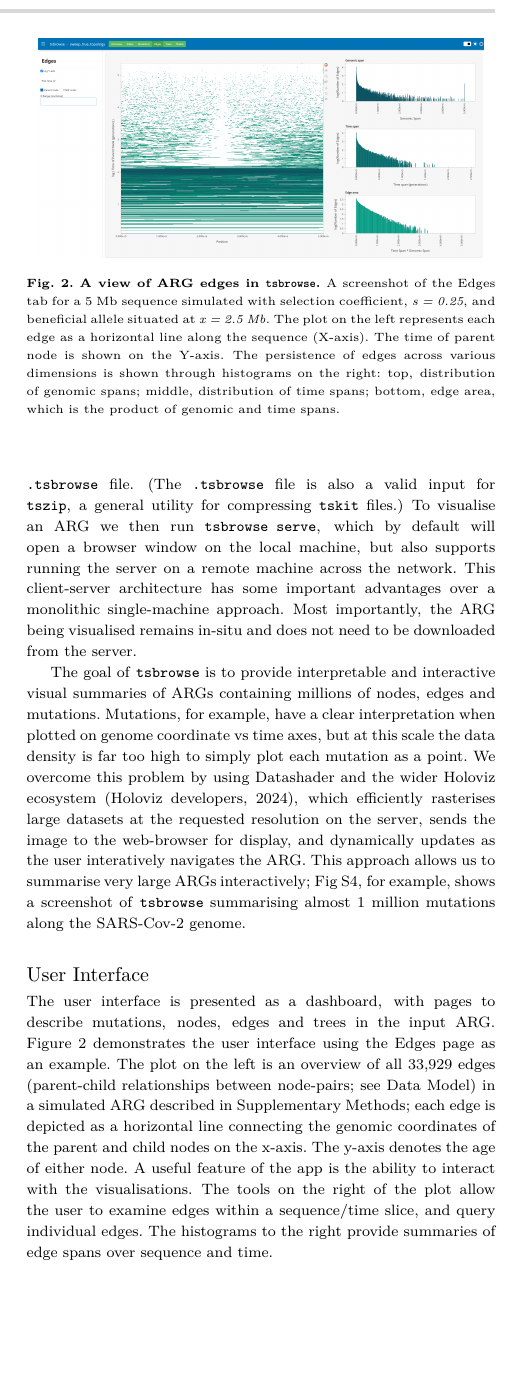
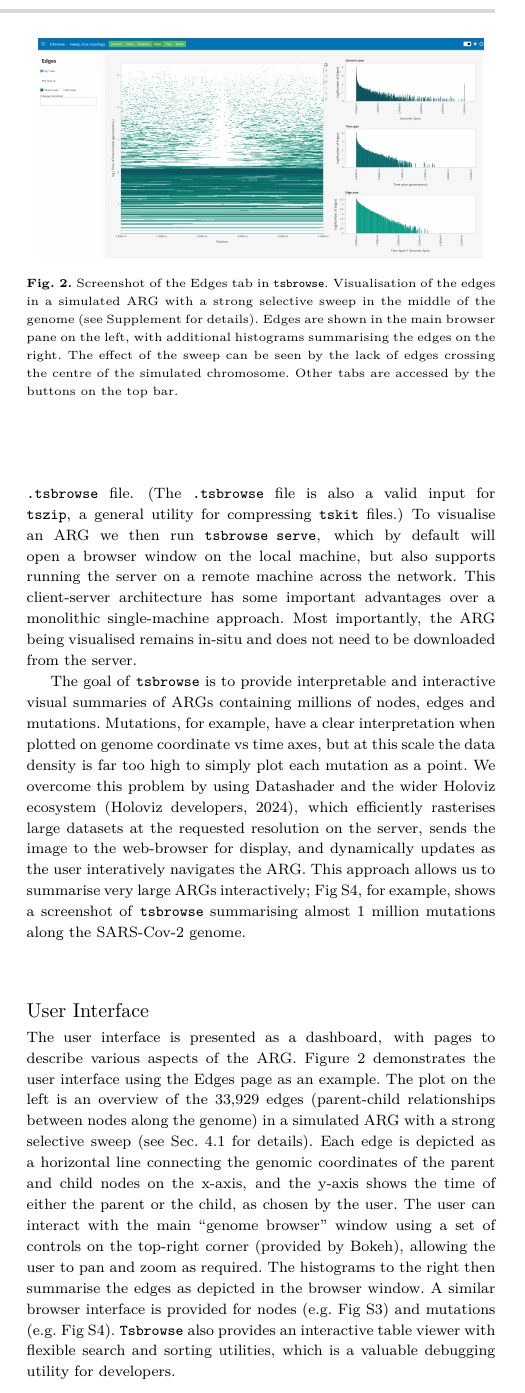
Before and after one commit to savitakartik/tsbrowse-paper, a LaTeX thesis (manuscript/paper.tex): part of one column of page 2 of 8, cut so that both start at the same text, the shorter picture padded with empty space. Compiled offline with pdfLaTeX.

Commit message:
Polish UI section

```diff
--- a/manuscript/paper.tex
+++ b/manuscript/paper.tex
@@ -322,15 +322,17 @@ genome.
 % For large datasets with complex visualisations, this achieves a smoother user
 % experience.
 
-\subsection{User Interface}
-\label{subsec:User_Interface}
-\begin{figure}
-    \centering
-    \includegraphics[width=0.95\linewidth]{figures/MainFig2.png}
-    \caption{\textbf{A view of ARG edges in \texttt{tsbrowse}.}
-    A screenshot of the Edges tab for a 5 Mb sequence simulated with selection coefficient, \textit{s = 0.25}, and beneficial allele situated at \textit{x = 2.5 Mb}. The plot on the left represents each edge as a horizontal line along the sequence (X-axis). The time of parent node is shown on the Y-axis. The persistence of edges across various dimensions is shown through histograms on the right: top, distribution of genomic spans; middle, distribution of time spans; bottom, edge area, which is the product of genomic and time spans.}
-
-    \label{fig:Figure_2}
+\subsection{User Interface} \label{subsec:User_Interface} \begin{figure}
+\centering \includegraphics[width=0.95\linewidth]{figures/MainFig2.png}
+\caption{Screenshot of the Edges tab in \texttt{tsbrowse}.
+Visualisation of the edges in a simulated ARG with a strong selective
+sweep in the middle of the genome (see Supplement for details).
+Edges are shown in the main browser pane on the left, with additional
+histograms summarising the edges on the right.
+The effect of the sweep can be seen by the lack of edges crossing the
+centre of the simulated chromosome. Other tabs are accessed by the
+buttons on the top bar.
+\label{fig:Figure_2}}
 \end{figure}
 % \texttt{Tsbrowse}'s interface is built on the \texttt{Holoviz} ecosystem
 % \citep{Holoviz}, which brings together \texttt{Datashader}, \texttt{Bokeh},
@@ -346,17 +348,28 @@ genome.
 % sequence annotations. This allows users to overlay contextual information about
 % genes or other sequence features.
 The user interface is presented as a dashboard, with pages to
-describe mutations, nodes, edges and trees in the input ARG. Figure 2
-demonstrates the user interface using the Edges page as an example. The plot on
-the left is an overview of all 33,929 edges (parent-child relationships between
-node-pairs; see \hyperref[subsec:Data_Model]{Data Model}) in a simulated ARG
-\hyperref[subsec:sweep_simulation]{described in Supplementary Methods}; each
-edge is depicted as a horizontal line connecting the genomic coordinates of the
-parent and child nodes on the x-axis. The y-axis denotes the age of either
-node. A useful feature of the app is the ability to interact with the
-visualisations. The tools on the right of the plot allow the user to examine
-edges within a sequence/time slice, and query individual edges. The histograms
-to the right provide summaries of edge spans over sequence and time.
+describe various aspects of the ARG.
+Figure~\ref{fig:Figure_2}
+demonstrates the user interface using the Edges page as an example.
+The plot on the left is an overview of the 33,929 edges
+(parent-child relationships between nodes along the genome)
+in a simulated ARG with a strong selective sweep (see
+Sec.~\ref{subsec:sweep_simulation} for details).
+Each edge is depicted as a horizontal line connecting the genomic coordinates of the
+parent and child nodes on the x-axis, and the y-axis shows the time of
+either the parent or the child, as chosen by the user.
+The user can interact with the main ``genome browser'' window
+using a set of controls on the top-right corner (provided by Bokeh),
+allowing the user to pan and zoom as required. The histograms to the
+right then summarise the edges as depicted in the browser window.
+A similar browser interface is provided for
+nodes
+(e.g. Fig~\ref{fig:Supplementary_Figure_3})
+and mutations
+(e.g. Fig~\ref{fig:Supplementary_Figure_4}).
+\texttt{Tsbrowse} also provides an interactive table viewer with flexible
+search and sorting utilities, which is a valuable debugging utility for
+developers.
 
 %The ability to explore ARG properties across the sequence and interact with the data makes the analysis of local genealogical patterns more intuitive.
 
```
Also changed, not shown: manuscript/paper.tex (9 more changed lines).
